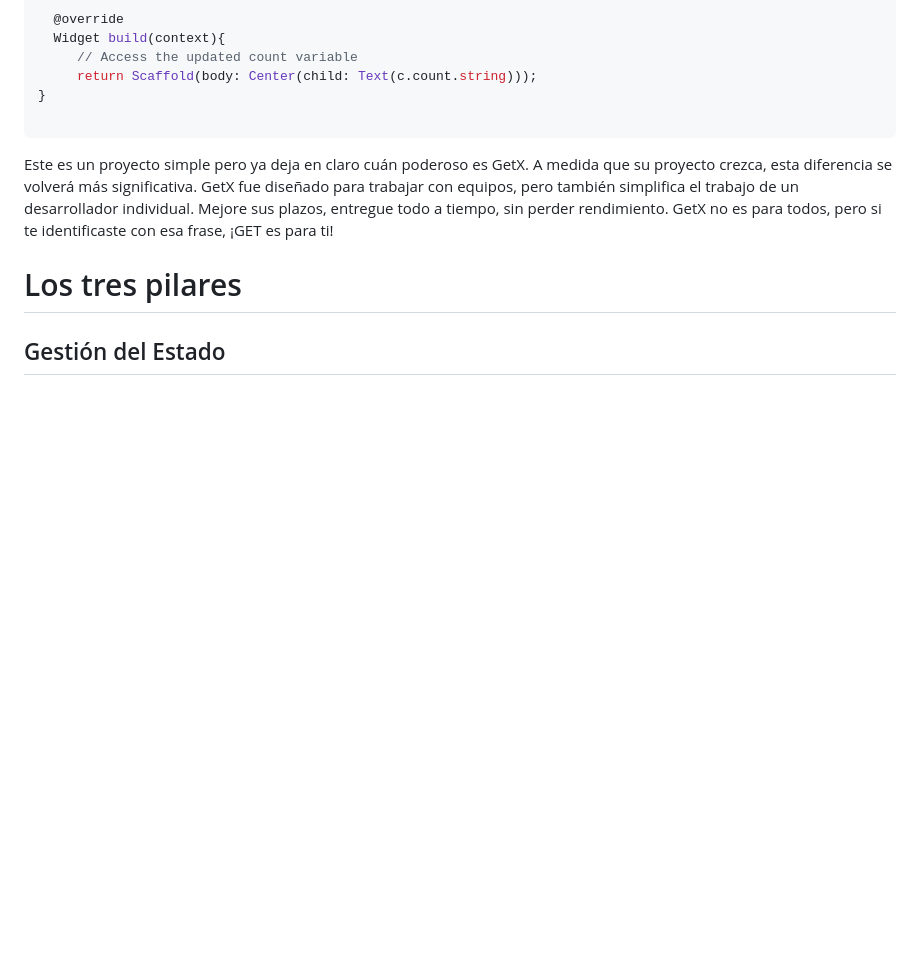
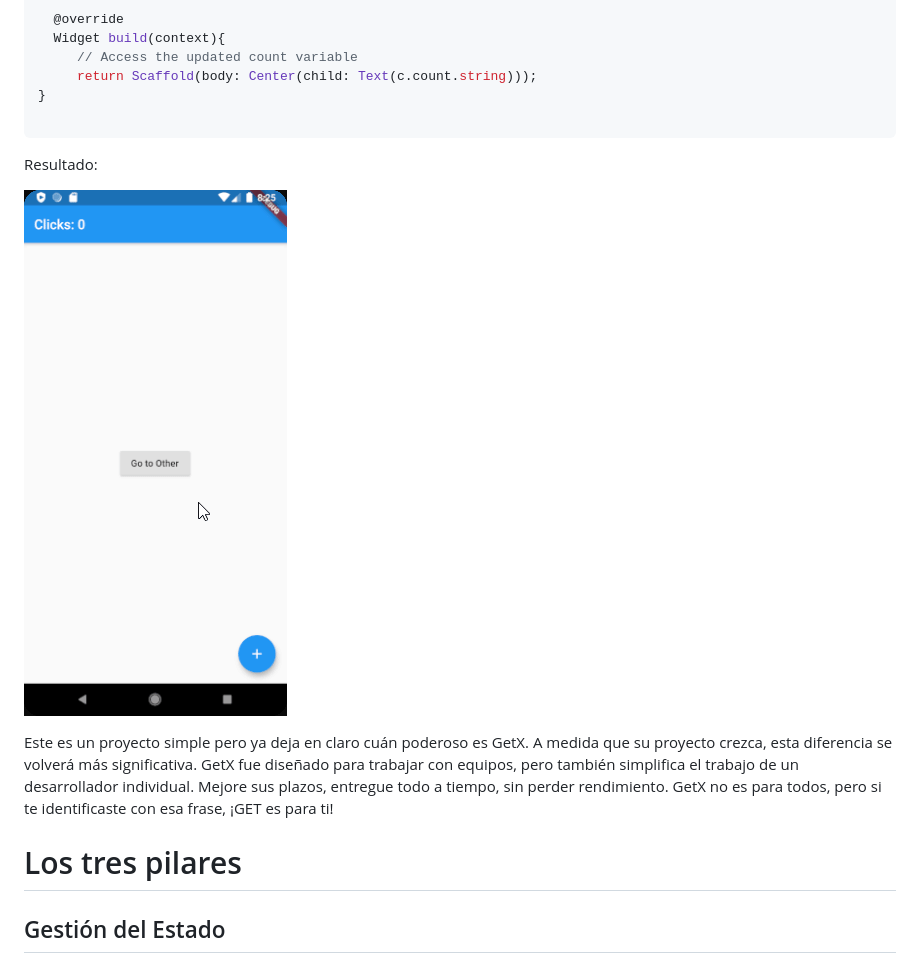
Before and after one commit to Lemoncandy1016/Flutter_Get_State_Route, a Markdown page: README-es.md, the part around the change. Rendered like a GitHub page; pictures changed too: counter-app-gif.gif (added); blank space fills up the shorter version.

Commit message:
add a gif of the counter-app working

````diff
--- a/README-es.md
+++ b/README-es.md
@@ -142,6 +142,10 @@ class Other extends StatelessWidget {
 }
 
 ```
+
+Resultado:
+
+![](counter-app-gif.gif)
 
 Este es un proyecto simple pero ya deja en claro cuán poderoso es GetX. A medida que su proyecto crezca, esta diferencia se volverá más significativa. GetX fue diseñado para trabajar con equipos, pero también simplifica el trabajo de un desarrollador individual. Mejore sus plazos, entregue todo a tiempo, sin perder rendimiento. GetX no es para todos, pero si te identificaste con esa frase, ¡GET es para ti!
 
````
Also changed, not shown: README.md (+4 -0 lines), README.pt-br.md (+4 -0 lines).
